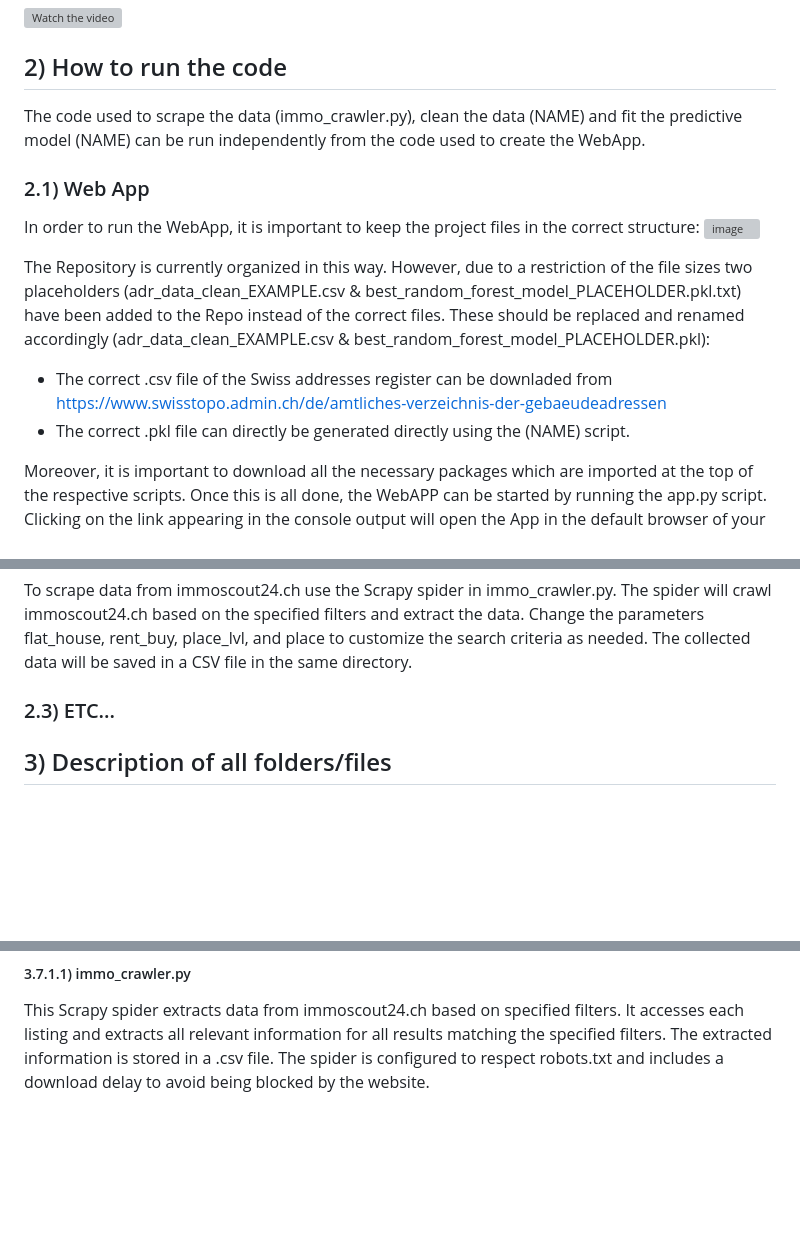
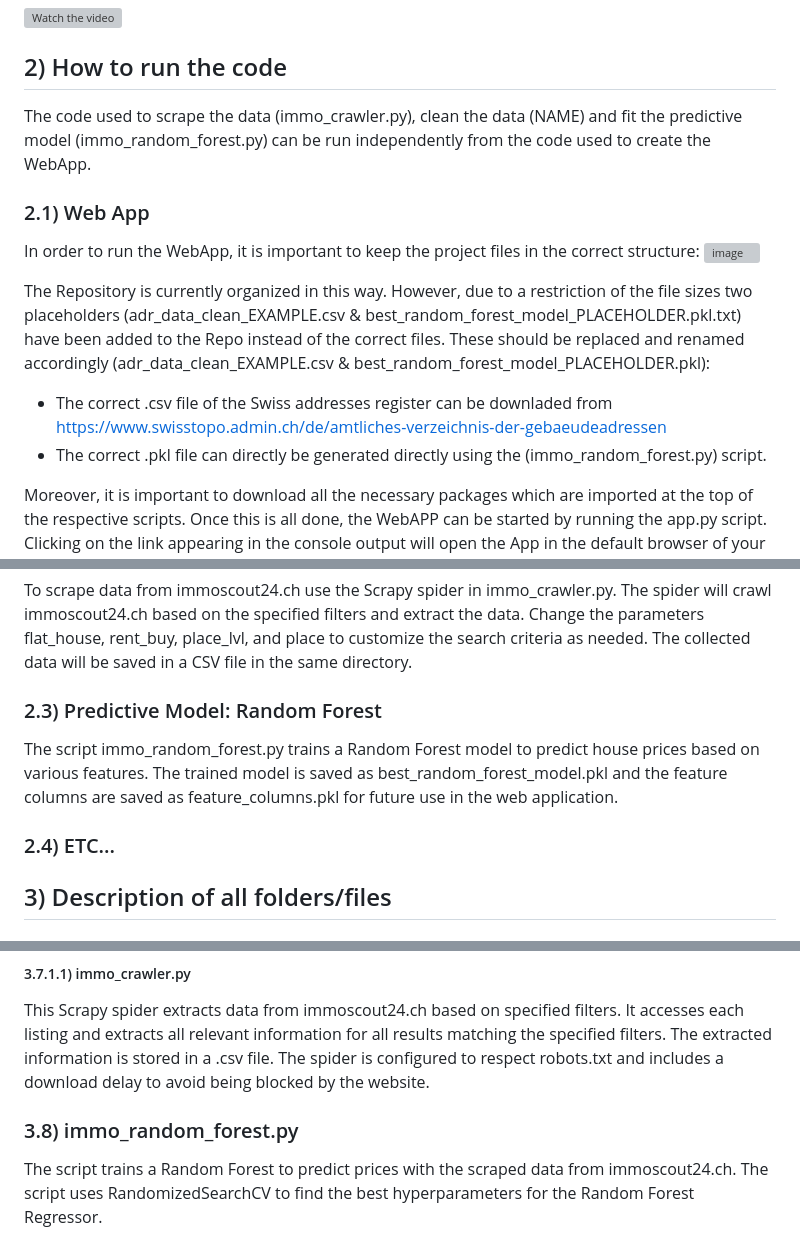
Before and after one commit to graeyv/Advanced-Programming-Project-HSG, a Markdown page: README.md, 3 parts joined by grey strips. Drawn GitHub-style; blank space fills up the shorter version; grey boxes are pictures that could not be loaded.

```diff
--- a/README.md
+++ b/README.md
@@ -21,7 +21,7 @@ Click on the image below to see the demo. Please do not share the video or the l
 
 ## 2) How to run the code
 
-The code used to scrape the data (immo_crawler.py), clean the data (NAME) and fit the predictive model (NAME) can be run independently from the code used to create the WebApp.
+The code used to scrape the data (immo_crawler.py), clean the data (NAME) and fit the predictive model (immo_random_forest.py) can be run independently from the code used to create the WebApp.
 
 ### 2.1) Web App
 In order to run the WebApp, it is important to keep the project files in the correct structure:
@@ -29,7 +29,7 @@ In order to run the WebApp, it is important to keep the project files in the cor
 
 The Repository is currently organized in this way. However, due to a restriction of the file sizes two placeholders (adr_data_clean_EXAMPLE.csv & best_random_forest_model_PLACEHOLDER.pkl.txt) have been added to the Repo instead of the correct files. These should be replaced and renamed accordingly (adr_data_clean_EXAMPLE.csv & best_random_forest_model_PLACEHOLDER.pkl):
 - The correct .csv file of the Swiss addresses register can be downladed from https://www.swisstopo.admin.ch/de/amtliches-verzeichnis-der-gebaeudeadressen
-- The correct .pkl file can directly be generated directly using the (NAME) script.
+- The correct .pkl file can directly be generated directly using the (immo_random_forest.py) script.
 
 Moreover, it is important to download all the necessary packages which are imported at the top of the respective scripts. Once this is all done, the WebAPP can be started by running the app.py script. Clicking on the link appearing in the console output will open the App in the default browser of your machine:
 
@@ -39,7 +39,11 @@ Moreover, it is important to download all the necessary packages which are impor
 
 To scrape data from immoscout24.ch use the Scrapy spider in immo_crawler.py. The spider will crawl immoscout24.ch based on the specified filters and extract the data. Change the parameters flat_house, rent_buy, place_lvl, and place to customize the search criteria as needed. The collected data will be saved in a CSV file in the same directory.
 
-### 2.3) ETC...
+### 2.3) Predictive Model: Random Forest
+
+The script immo_random_forest.py trains a Random Forest model to predict house prices based on various features. The trained model is saved as best_random_forest_model.pkl and the feature columns are saved as feature_columns.pkl for future use in the web application.
+
+### 2.4) ETC...
 
 ## 3) Description of all folders/files
 ### 3.1) data
@@ -108,3 +112,7 @@ This file is essential for creating interactive and visually appealing component
 ##### 3.7.1.1) immo_crawler.py
 
 This Scrapy spider extracts data from immoscout24.ch based on specified filters. It accesses each listing and extracts all relevant information for all results matching the specified filters. The extracted information is stored in a .csv file. The spider is configured to respect robots.txt and includes a download delay to avoid being blocked by the website.
+
+### 3.8) immo_random_forest.py
+
+The script trains a Random Forest to predict prices with the scraped data from immoscout24.ch. The script uses RandomizedSearchCV to find the best hyperparameters for the Random Forest Regressor.
```
